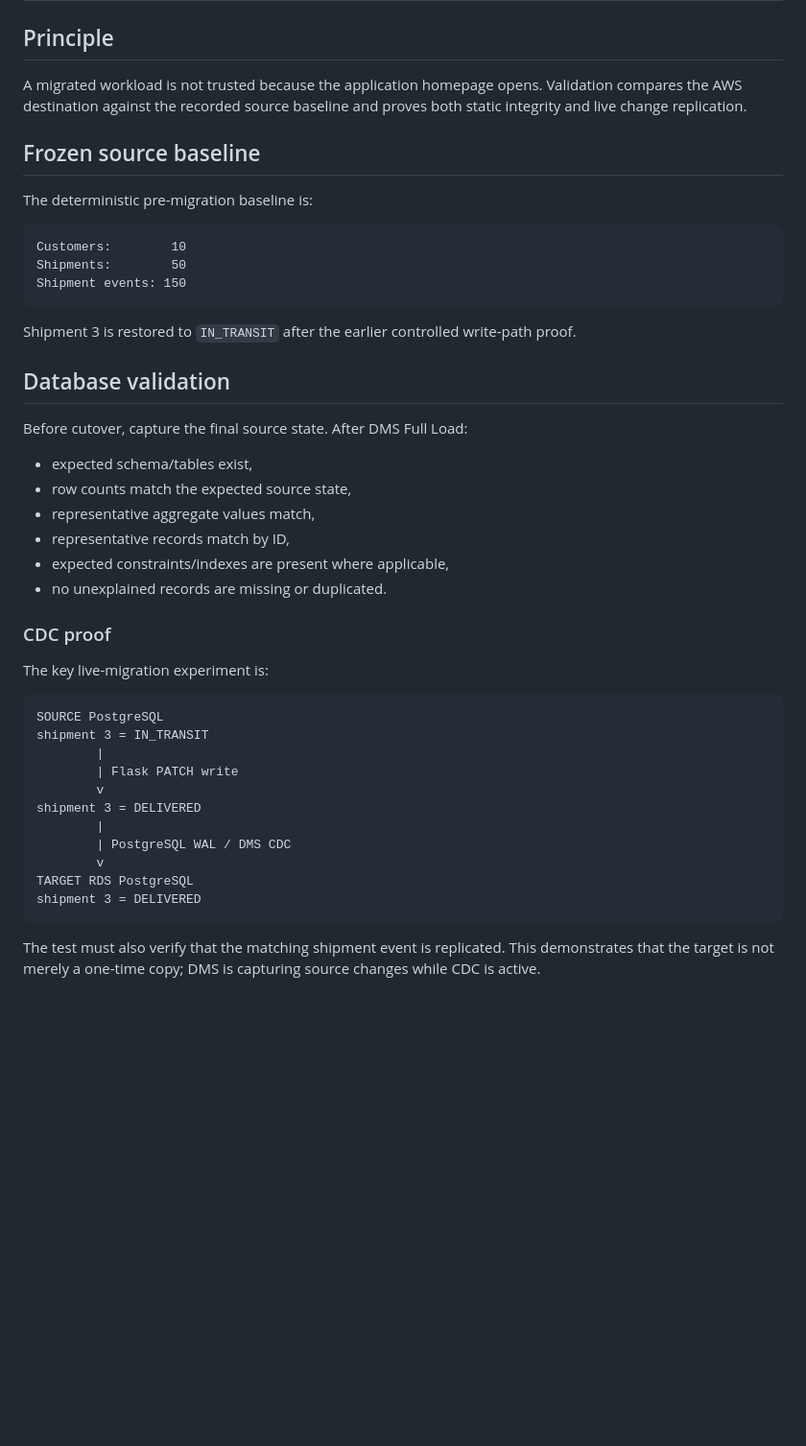
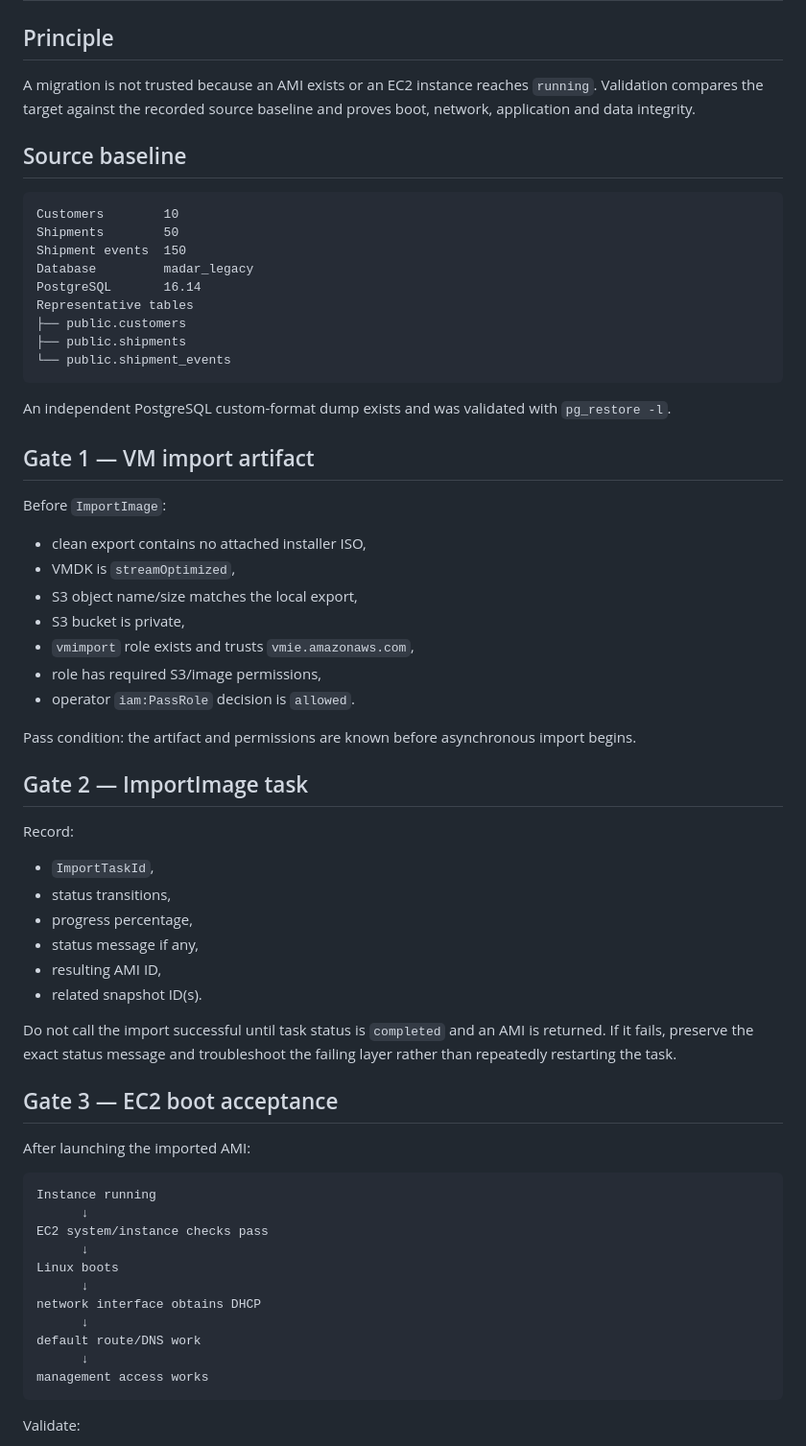
Before and after one commit to EngMohammedBashir/MADAR-legacy-migration-data-center-exit, a Markdown page: docs/06-validation-plan.md, the part around one of its changes. Shown at 96% size. Rendered like a GitHub page; blank space fills up the shorter version.

````diff
--- a/docs/06-validation-plan.md
+++ b/docs/06-validation-plan.md
@@ -2,48 +2,68 @@
 
 ## Principle
 
-A migrated workload is not trusted because the application homepage opens. Validation compares the AWS destination against the recorded source baseline and proves both static integrity and live change replication.
+A migration is not trusted because an AMI exists or an EC2 instance reaches `running`. Validation compares the target against the recorded source baseline and proves boot, network, application and data integrity.
 
-## Frozen source baseline
-
-The deterministic pre-migration baseline is:
+## Source baseline
 
 ```text
-Customers:        10
-Shipments:        50
-Shipment events: 150
+Customers        10
+Shipments        50
+Shipment events  150
+Database         madar_legacy
+PostgreSQL       16.14
+Representative tables
+├── public.customers
+├── public.shipments
+└── public.shipment_events
 ```
 
-Shipment 3 is restored to `IN_TRANSIT` after the earlier controlled write-path proof.
+An independent PostgreSQL custom-format dump exists and was validated with `pg_restore -l`.
 
-## Database validation
+## Gate 1 — VM import artifact
 
-Before cutover, capture the final source state. After DMS Full Load:
+Before `ImportImage`:
 
-- expected schema/tables exist,
-- row counts match the expected source state,
-- representative aggregate values match,
-- representative records match by ID,
-- expected constraints/indexes are present where applicable,
-- no unexplained records are missing or duplicated.
+- clean export contains no attached installer ISO,
+- VMDK is `streamOptimized`,
+- S3 object name/size matches the local export,
+- S3 bucket is private,
+- `vmimport` role exists and trusts `vmie.amazonaws.com`,
+- role has required S3/image permissions,
+- operator `iam:PassRole` decision is `allowed`.
 
-### CDC proof
+Pass condition: the artifact and permissions are known before asynchronous import begins.
 
-The key live-migration experiment is:
+## Gate 2 — ImportImage task
+
+Record:
+
+- `ImportTaskId`,
+- status transitions,
+- progress percentage,
+- status message if any,
+- resulting AMI ID,
+- related snapshot ID(s).
+
+Do not call the import successful until task status is `completed` and an AMI is returned. If it fails, preserve the exact status message and troubleshoot the failing layer rather than repeatedly restarting the task.
+
+## Gate 3 — EC2 boot acceptance
+
+After launching the imported AMI:
 
 ```text
-SOURCE PostgreSQL
-shipment 3 = IN_TRANSIT
-        |
-        | Flask PATCH write
-        v
-shipment 3 = DELIVERED
-        |
-        | PostgreSQL WAL / DMS CDC
-        v
-TARGET RDS PostgreSQL
-shipment 3 = DELIVERED
+Instance running
+      ↓
+EC2 system/instance checks pass
+      ↓
+Linux boots
+      ↓
+network interface obtains DHCP
+      ↓
+default route/DNS work
+      ↓
+management access works
 ```
 
-The test must also verify that the matching shipment event is replicated. This demonstrates that the target is not merely a one-time copy; DMS is capturing source changes while CDC is active.
+Validate:
 
````
Also changed, not shown: other parts of docs/06-validation-plan.md (+103 -66 lines).
